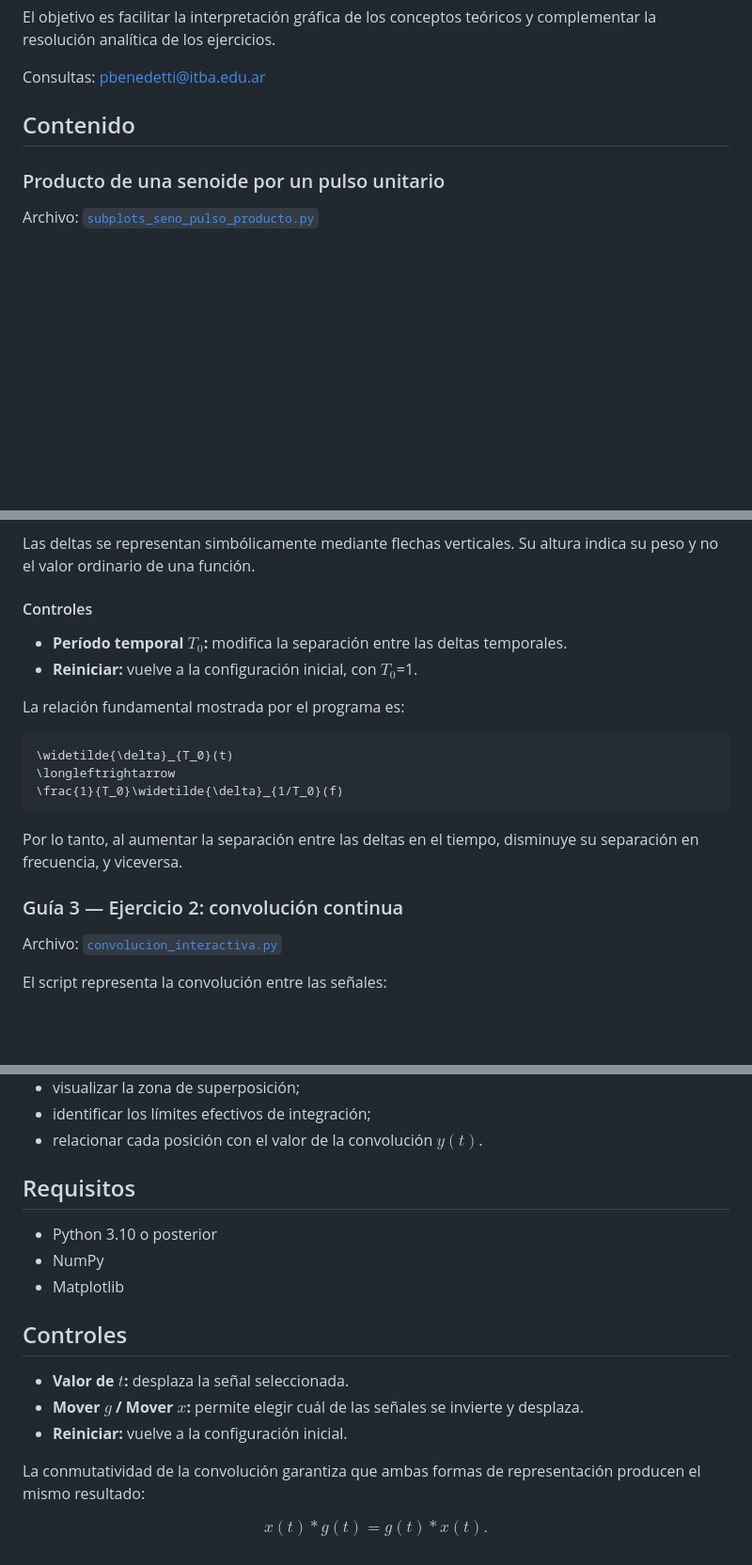
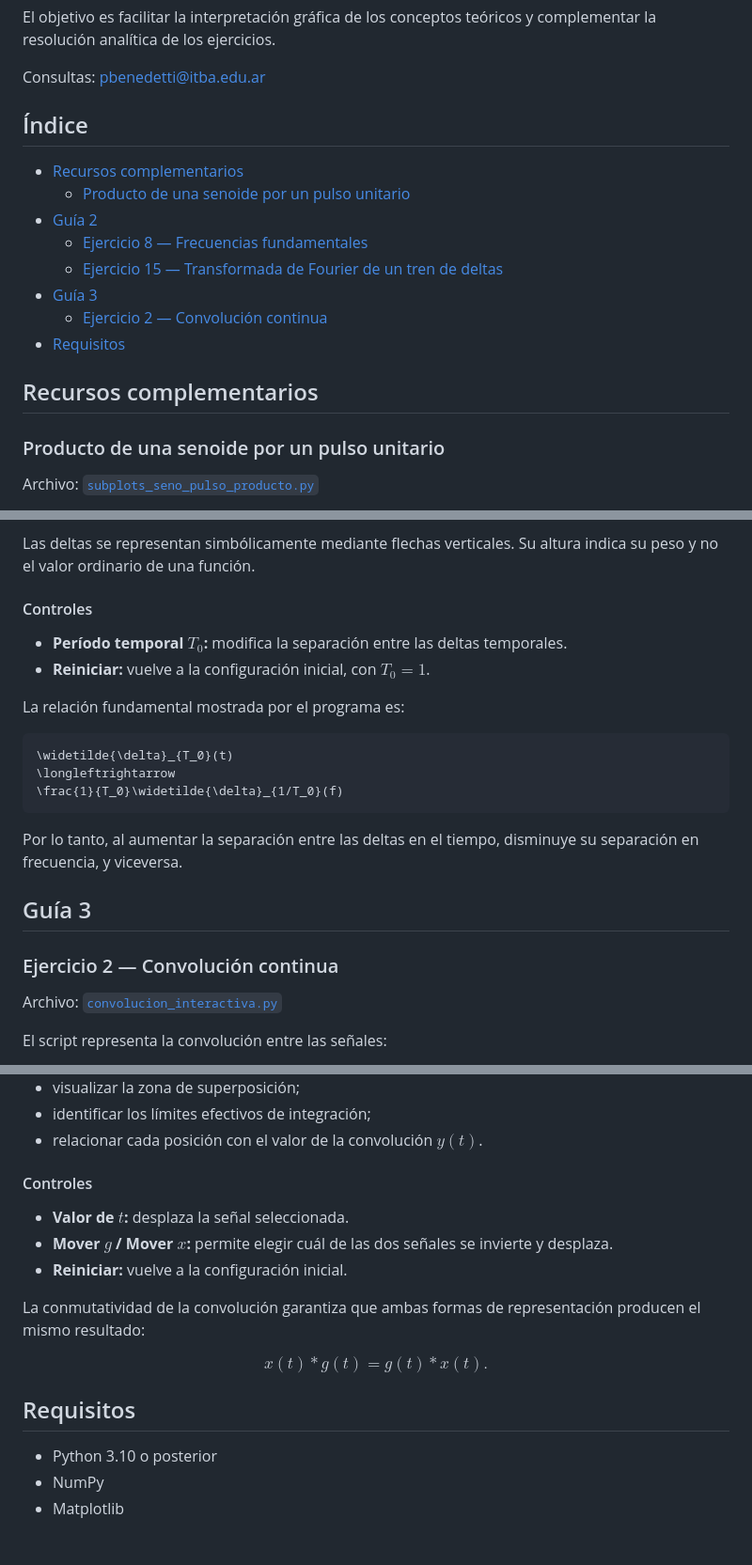
Before and after one commit to pedrojbenedetti/SyS, a Markdown page: README.md, 3 parts joined by grey strips. Shown at 94% size. GitHub-like rendering; blank space fills up the shorter version.

Commit message:
Reorganize README by guides and add automatic index

```diff
--- a/README.md
+++ b/README.md
@@ -6,7 +6,20 @@ El objetivo es facilitar la interpretación gráfica de los conceptos teóricos
 
 Consultas: pbenedetti@itba.edu.ar
 
-## Contenido
+## Índice
+
+<!-- TOC START -->
+- [Recursos complementarios](#recursos-complementarios)
+  - [Producto de una senoide por un pulso unitario](#producto-de-una-senoide-por-un-pulso-unitario)
+- [Guía 2](#guía-2)
+  - [Ejercicio 8 — Frecuencias fundamentales](#ejercicio-8--frecuencias-fundamentales)
+  - [Ejercicio 15 — Transformada de Fourier de un tren de deltas](#ejercicio-15--transformada-de-fourier-de-un-tren-de-deltas)
+- [Guía 3](#guía-3)
+  - [Ejercicio 2 — Convolución continua](#ejercicio-2--convolución-continua)
+- [Requisitos](#requisitos)
+<!-- TOC END -->
+
+## Recursos complementarios
 
 ### Producto de una senoide por un pulso unitario
 
@@ -187,11 +200,10 @@ La visualización permite:
 
 Las deltas se representan simbólicamente mediante flechas verticales. Su altura indica su peso y no el valor ordinario de una función.
 
-
 #### Controles
 
 * **Período temporal $T_0$:** modifica la separación entre las deltas temporales.
-* **Reiniciar:** vuelve a la configuración inicial, con $T_0$=1.
+* **Reiniciar:** vuelve a la configuración inicial, con $T_0=1$.
 
 La relación fundamental mostrada por el programa es:
 
@@ -203,8 +215,9 @@ La relación fundamental mostrada por el programa es:
 
 Por lo tanto, al aumentar la separación entre las deltas en el tiempo, disminuye su separación en frecuencia, y viceversa.
 
+## Guía 3
 
-### Guía 3 — Ejercicio 2: convolución continua
+### Ejercicio 2 — Convolución continua
 
 Archivo: [`convolucion_interactiva.py`](./convolucion_interactiva.py)
 
@@ -237,17 +250,10 @@ La herramienta permite:
 - identificar los límites efectivos de integración;
 - relacionar cada posición con el valor de la convolución $y(t)$.
 
-## Requisitos
-
-- Python 3.10 o posterior
-- NumPy
-- Matplotlib
-
-
-## Controles
+#### Controles
 
 - **Valor de $t$:** desplaza la señal seleccionada.
-- **Mover $g$ / Mover $x$:** permite elegir cuál de las señales se invierte y desplaza.
+- **Mover $g$ / Mover $x$:** permite elegir cuál de las dos señales se invierte y desplaza.
 - **Reiniciar:** vuelve a la configuración inicial.
 
 La conmutatividad de la convolución garantiza que ambas formas de representación producen el mismo resultado:
@@ -255,3 +261,9 @@ La conmutatividad de la convolución garantiza que ambas formas de representaci
 $$
 x(t)*g(t)=g(t)*x(t).
 $$
+
+## Requisitos
+
+- Python 3.10 o posterior
+- NumPy
+- Matplotlib
```
Also changed, not shown: other parts of README.md (+4 -4 lines).
